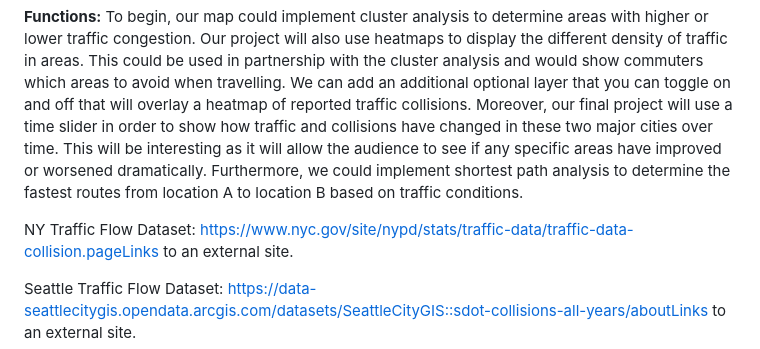
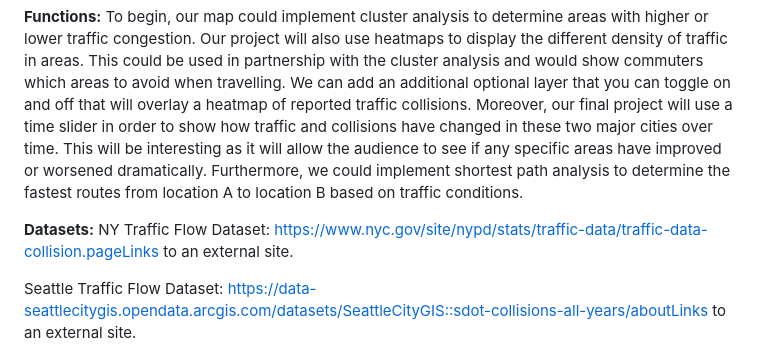
Before and after one commit to cameronsmutz/traffic-project, a Markdown page: README.md, the part around the change. GitHub-like rendering.

```diff
--- a/README.md
+++ b/README.md
@@ -15,6 +15,7 @@ Geog 328 Traffic project
 
 **Functions:** To begin, our map could implement cluster analysis to determine areas with higher or lower traffic congestion. Our project will also use heatmaps to display the different density of traffic in areas. This could be used in partnership with the cluster analysis and would show commuters which areas to avoid when travelling. We can add an additional optional layer that you can toggle on and off that will overlay a heatmap of reported traffic collisions. Moreover, our final project will use a time slider in order to show how traffic and collisions have changed in these two major cities over time. This will be interesting as it will allow the audience to see if any specific areas have improved or worsened dramatically. Furthermore, we could implement shortest path analysis to determine the fastest routes from location A to location B based on traffic conditions.
 
+**Datasets:**
 NY Traffic Flow Dataset: https://www.nyc.gov/site/nypd/stats/traffic-data/traffic-data-collision.pageLinks to an external site.
 
 Seattle Traffic Flow Dataset: https://data-seattlecitygis.opendata.arcgis.com/datasets/SeattleCityGIS::sdot-collisions-all-years/aboutLinks to an external site.
```
